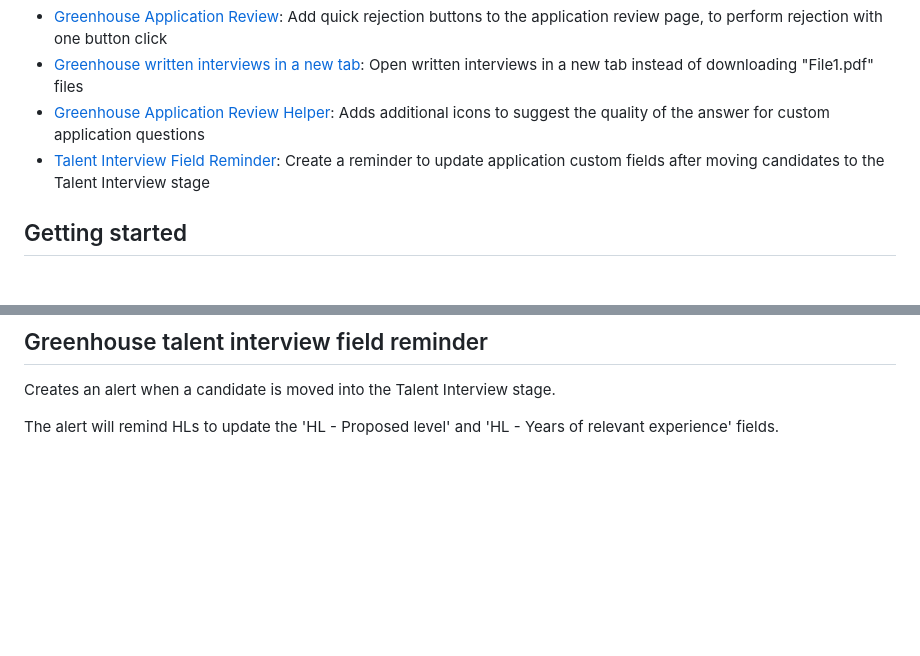
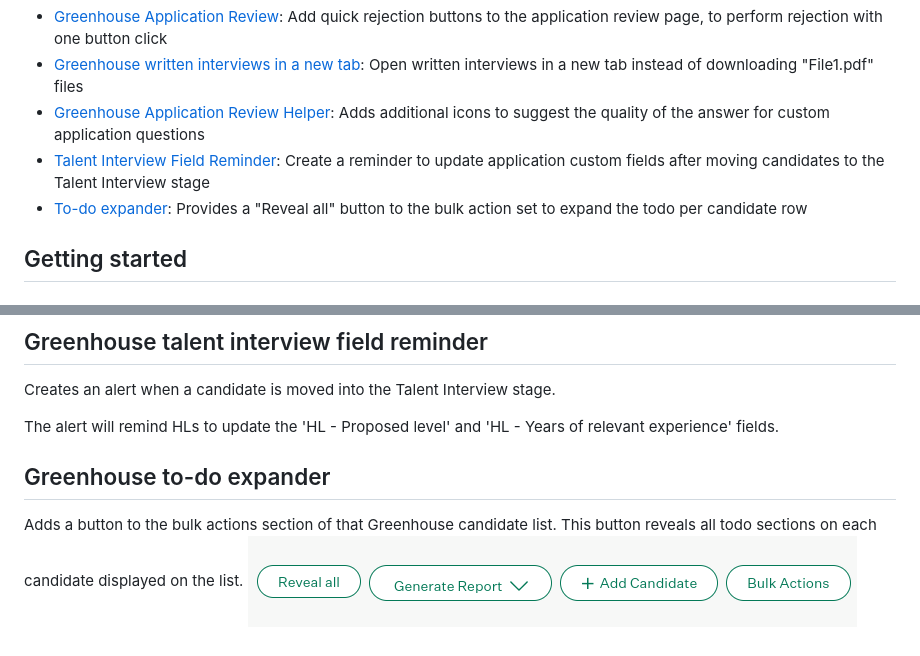
Before and after one commit to canonical/greenhouse-browser-scripts, a Markdown page: README.md, 2 parts joined by grey strips. Rendered like a GitHub page; pictures changed too: resources/todo-expander.png (added); blank space fills up the shorter version.

Commit message:
Add the todo expander user plugin

```diff
--- a/README.md
+++ b/README.md
@@ -10,6 +10,7 @@ Here is the list of the available Userscripts:
 -   [Greenhouse written interviews in a new tab](https://raw.githubusercontent.com/canonical/greenhouse-browser-scripts/main/written-interview-in-new-tab.user.js): Open written interviews in a new tab instead of downloading "File1.pdf" files
 -   [Greenhouse Application Review Helper](https://raw.githubusercontent.com/canonical/greenhouse-browser-scripts/main/application-review-helper.user.js): Adds additional icons to suggest the quality of the answer for custom application questions
 -   [Talent Interview Field Reminder](https://raw.githubusercontent.com/canonical/greenhouse-browser-scripts/main/talent-interview-field-reminder.user.js): Create a reminder to update application custom fields after moving candidates to the Talent Interview stage
+-   [To-do expander](https://raw.githubusercontent.com/canonical/greenhouse-browser-scripts/main/todo-expander.user.js): Provides a "Reveal all" button to the bulk action set to expand the todo per candidate row
 
 ## Getting started
 
@@ -90,3 +91,8 @@ Once the Userscript is installed, you may need to authorize popups for the first
 Creates an alert when a candidate is moved into the Talent Interview stage.
 
 The alert will remind HLs to update the 'HL - Proposed level' and 'HL - Years of relevant experience' fields.
+
+## Greenhouse to-do expander
+
+Adds a button to the bulk actions section of that Greenhouse candidate list. This button reveals all todo sections on each candidate displayed on the list.
+![Greenhouse todo reveal all button](/resources/todo-expander.png)
```
Also changed, not shown: 1 other file.
